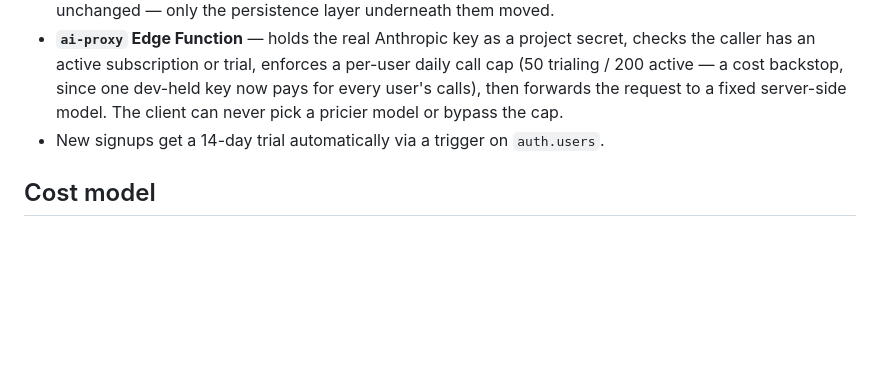
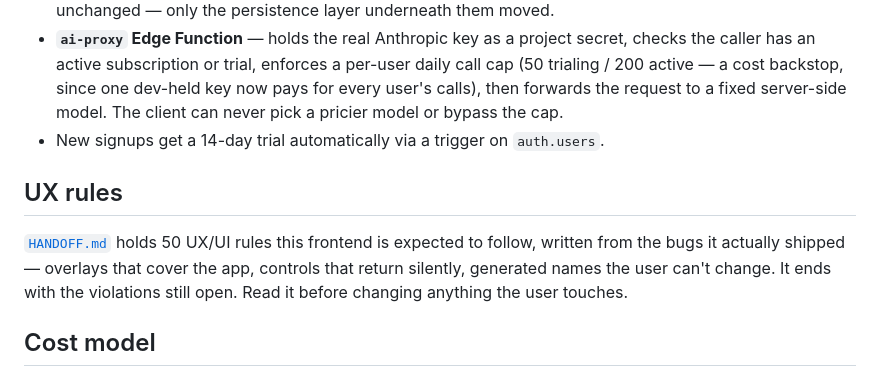
Before and after one commit to mayangabinet-create/-, a Markdown page: README.md, the part around the change. GitHub-like rendering; blank space fills up the shorter version.

```diff
--- a/README.md
+++ b/README.md
@@ -61,6 +61,13 @@ framework or build step), backed by a real Supabase project ("Mayan ai app",
   client can never pick a pricier model or bypass the cap.
 - New signups get a 14-day trial automatically via a trigger on `auth.users`.
 
+## UX rules
+
+[`HANDOFF.md`](HANDOFF.md) holds 50 UX/UI rules this frontend is expected to follow,
+written from the bugs it actually shipped — overlays that cover the app, controls that
+return silently, generated names the user can't change. It ends with the violations
+still open. Read it before changing anything the user touches.
+
 ## Cost model
 
 Model: `claude-haiku-4-5`, fixed server-side. One lesson ≈ $0.01. Lessons are cached
```
Also changed, not shown: HANDOFF.md (added, +253 -0 lines).
